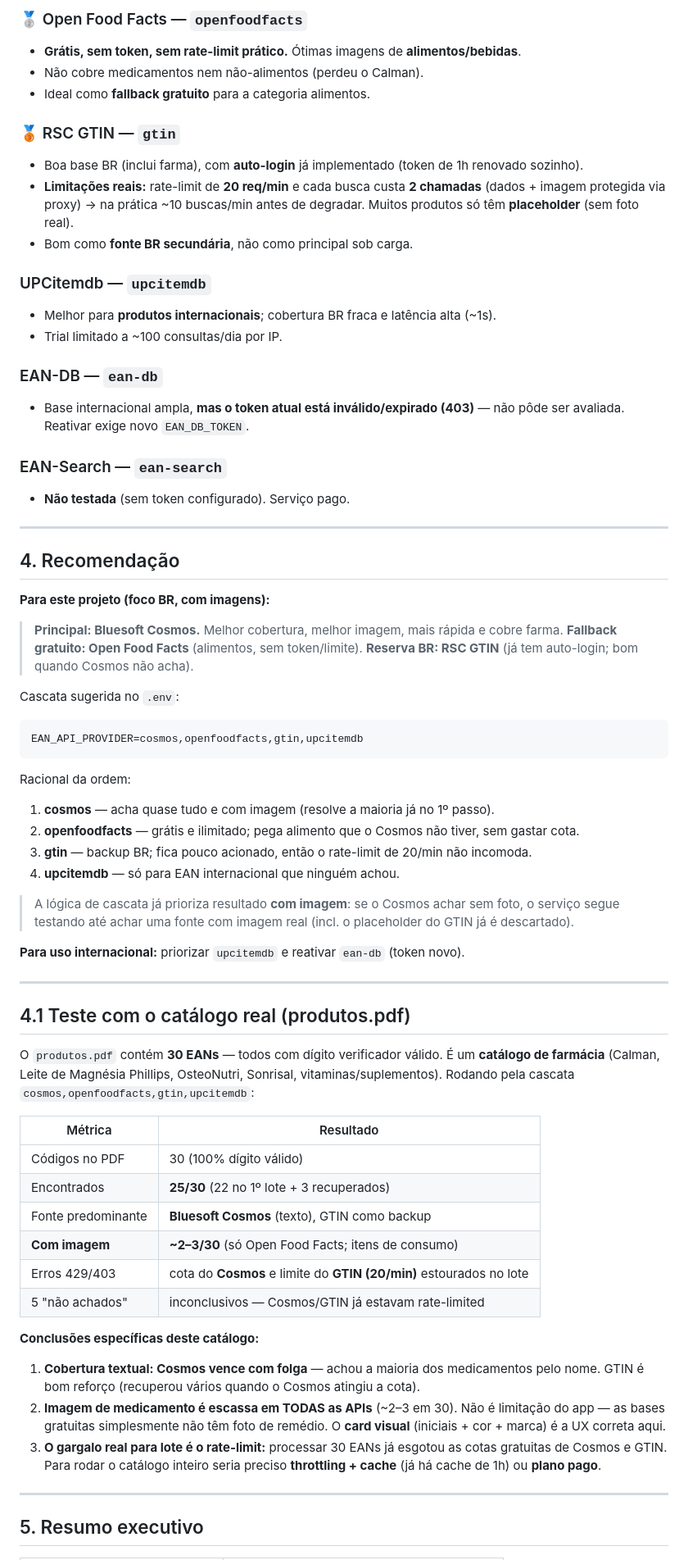
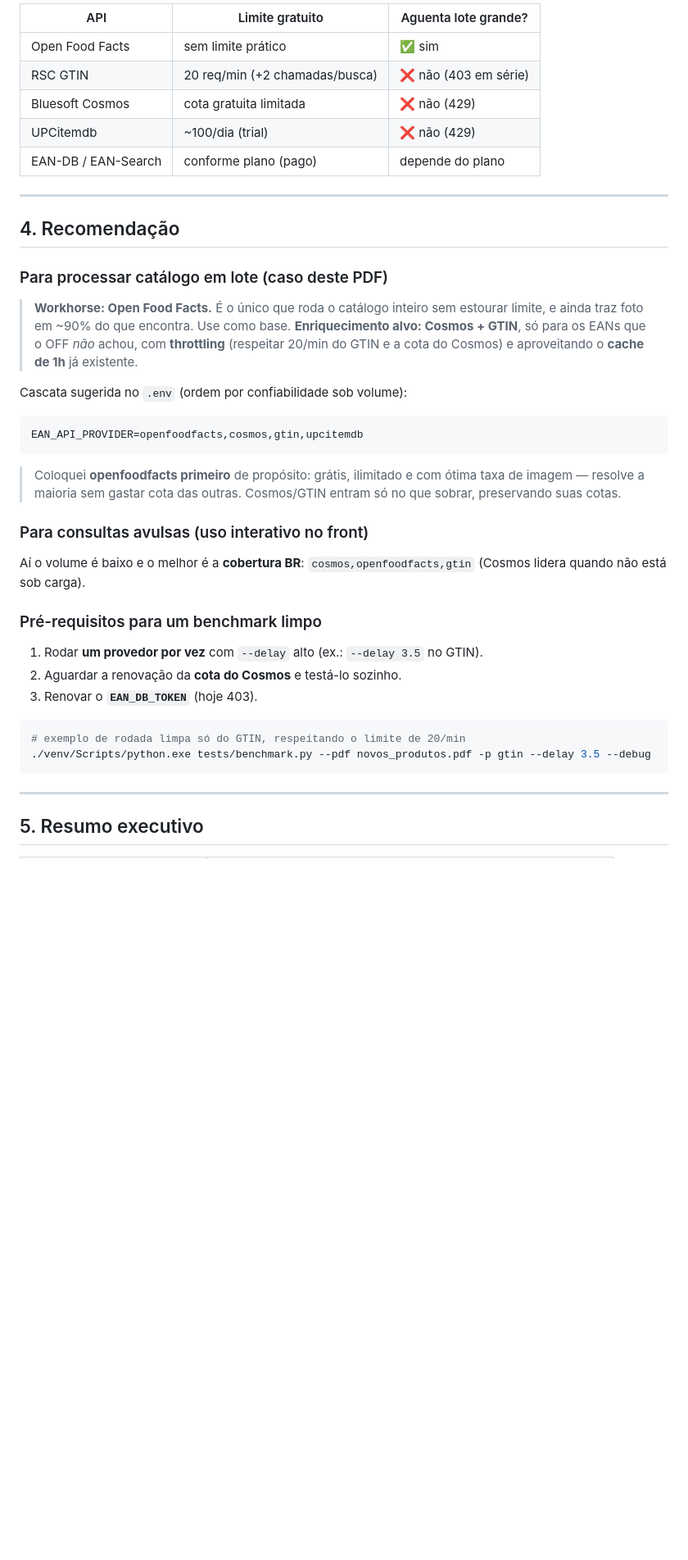
Before and after one commit to GuigohC0D3/ean-pictures, a Markdown page: reports/relatorio-apis-ean.md, the part around one of its changes. Shown at 82% size. Rendered like a GitHub page; blank space fills up the shorter version.

Commit message:
feat(main): Atualização do relatorio-apis

````diff
--- a/reports/relatorio-apis-ean.md
+++ b/reports/relatorio-apis-ean.md
@@ -45,70 +38,40 @@ Amostra:
 
-### 🥈 Open Food Facts — `openfoodfacts`
-- **Grátis, sem token, sem rate-limit prático.** Ótimas imagens de **alimentos/bebidas**.
-- Não cobre medicamentos nem não-alimentos (perdeu o Calman).
-- Ideal como **fallback gratuito** para a categoria alimentos.
-
-### 🥉 RSC GTIN — `gtin`
-- Boa base BR (inclui farma), com **auto-login** já implementado (token de 1h renovado sozinho).
-- **Limitações reais:** rate-limit de **20 req/min** e cada busca custa **2 chamadas** (dados + imagem protegida via proxy) → na prática ~10 buscas/min antes de degradar. Muitos produtos só têm **placeholder** (sem foto real).
-- Bom como **fonte BR secundária**, não como principal sob carga.
-
-### UPCitemdb — `upcitemdb`
-- Melhor para **produtos internacionais**; cobertura BR fraca e latência alta (~1s).
-- Trial limitado a ~100 consultas/dia por IP.
-
-### EAN-DB — `ean-db`
-- Base internacional ampla, **mas o token atual está inválido/expirado (403)** — não pôde ser avaliada. Reativar exige novo `EAN_DB_TOKEN`.
-
-### EAN-Search — `ean-search`
-- **Não testada** (sem token configurado). Serviço pago.
+| API | Limite gratuito | Aguenta lote grande? |
+|-----|-----------------|----------------------|
+| Open Food Facts | sem limite prático | ✅ sim |
+| RSC GTIN | 20 req/min (+2 chamadas/busca) | ❌ não (403 em série) |
+| Bluesoft Cosmos | cota gratuita limitada | ❌ não (429) |
+| UPCitemdb | ~100/dia (trial) | ❌ não (429) |
+| EAN-DB / EAN-Search | conforme plano (pago) | depende do plano |
 
 ---
 
 ## 4. Recomendação
 
-**Para este projeto (foco BR, com imagens):**
+### Para processar catálogo em lote (caso deste PDF)
+> **Workhorse: Open Food Facts.** É o único que roda o catálogo inteiro sem estourar limite, e ainda traz foto em ~90% do que encontra. Use como base.
+> **Enriquecimento alvo: Cosmos + GTIN**, só para os EANs que o OFF *não* achou, com **throttling** (respeitar 20/min do GTIN e a cota do Cosmos) e aproveitando o **cache de 1h** já existente.
 
-> **Principal: Bluesoft Cosmos.** Melhor cobertura, melhor imagem, mais rápida e cobre farma.
-> **Fallback gratuito: Open Food Facts** (alimentos, sem token/limite).
-> **Reserva BR: RSC GTIN** (já tem auto-login; bom quando Cosmos não acha).
-
-Cascata sugerida no `.env`:
+Cascata sugerida no `.env` (ordem por confiabilidade sob volume):
 
 ```env
-EAN_API_PROVIDER=cosmos,openfoodfacts,gtin,upcitemdb
+EAN_API_PROVIDER=openfoodfacts,cosmos,gtin,upcitemdb
 ```
 
-Racional da ordem:
-1. **cosmos** — acha quase tudo e com imagem (resolve a maioria já no 1º passo).
-2. **openfoodfacts** — grátis e ilimitado; pega alimento que o Cosmos não tiver, sem gastar cota.
-3. **gtin** — backup BR; fica pouco acionado, então o rate-limit de 20/min não incomoda.
-4. **upcitemdb** — só para EAN internacional que ninguém achou.
+> Coloquei **openfoodfacts primeiro** de propósito: grátis, ilimitado e com ótima taxa de imagem — resolve a maioria sem gastar cota das outras. Cosmos/GTIN entram só no que sobrar, preservando suas cotas.
 
-> A lógica de cascata já prioriza resultado **com imagem**: se o Cosmos achar sem foto, o serviço segue testando até achar uma fonte com imagem real (incl. o placeholder do GTIN já é descartado).
+### Para consultas avulsas (uso interativo no front)
+Aí o volume é baixo e o melhor é a **cobertura BR**: `cosmos,openfoodfacts,gtin` (Cosmos lidera quando não está sob carga).
 
-**Para uso internacional:** priorizar `upcitemdb` e reativar `ean-db` (token novo).
+### Pré-requisitos para um benchmark limpo
+1. Rodar **um provedor por vez** com `--delay` alto (ex.: `--delay 3.5` no GTIN).
+2. Aguardar a renovação da **cota do Cosmos** e testá-lo sozinho.
+3. Renovar o **`EAN_DB_TOKEN`** (hoje 403).
 
----
-
-## 4.1 Teste com o catálogo real (produtos.pdf)
-
-O `produtos.pdf` contém **30 EANs** — todos com dígito verificador válido. É um **catálogo de farmácia** (Calman, Leite de Magnésia Phillips, OsteoNutri, Sonrisal, vitaminas/suplementos). Rodando pela cascata `cosmos,openfoodfacts,gtin,upcitemdb`:
-
-| Métrica | Resultado |
-|---------|-----------|
-| Códigos no PDF | 30 (100% dígito válido) |
-| Encontrados | **25/30** (22 no 1º lote + 3 recuperados) |
-| Fonte predominante | **Bluesoft Cosmos** (texto), GTIN como backup |
-| **Com imagem** | **~2–3/30** (só Open Food Facts; itens de consumo) |
-| Erros 429/403 | cota do **Cosmos** e limite do **GTIN (20/min)** estourados no lote |
-| 5 "não achados" | inconclusivos — Cosmos/GTIN já estavam rate-limited |
-
-**Conclusões específicas deste catálogo:**
-
-1. **Cobertura textual: Cosmos vence com folga** — achou a maioria dos medicamentos pelo nome. GTIN é bom reforço (recuperou vários quando o Cosmos atingiu a cota).
-2. **Imagem de medicamento é escassa em TODAS as APIs** (~2–3 em 30). Não é limitação do app — as bases gratuitas simplesmente não têm foto de remédio. O **card visual** (iniciais + cor + marca) é a UX correta aqui.
-3. **O gargalo real para lote é o rate-limit:** processar 30 EANs já esgotou as cotas gratuitas de Cosmos e GTIN. Para rodar o catálogo inteiro seria preciso **throttling + cache** (já há cache de 1h) ou **plano pago**.
+```bash
+# exemplo de rodada limpa só do GTIN, respeitando o limite de 20/min
+./venv/Scripts/python.exe tests/benchmark.py --pdf novos_produtos.pdf -p gtin --delay 3.5 --debug
+```
 
 ---
 
````
Also changed, not shown: other parts of reports/relatorio-apis-ean.md (+26 -32 lines).
